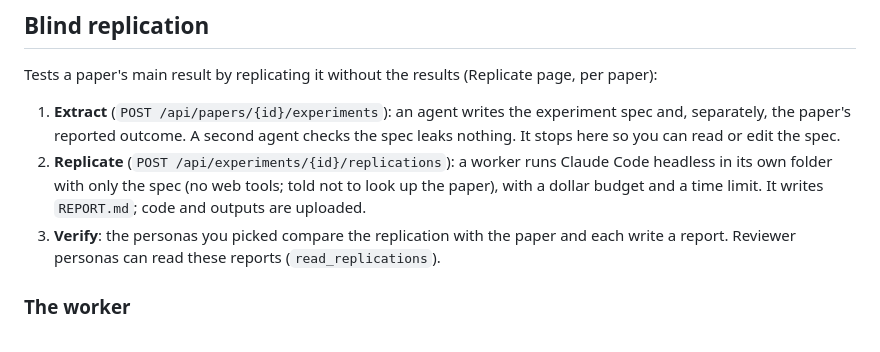
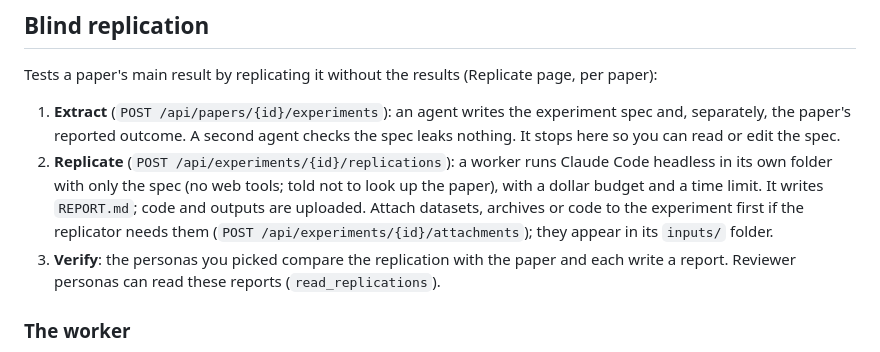
Before and after one commit to victordiaz/science_resocialized, a Markdown page: README.md, the part around the change. GitHub-like rendering.

```diff
--- a/README.md
+++ b/README.md
@@ -55,6 +55,8 @@ Tests a paper's main result by replicating it without the results (Replicate pag
 2. **Replicate** (`POST /api/experiments/{id}/replications`): a worker runs Claude Code headless
    in its own folder with only the spec (no web tools; told not to look up the paper), with a
    dollar budget and a time limit. It writes `REPORT.md`; code and outputs are uploaded.
+   Attach datasets, archives or code to the experiment first if the replicator needs them
+   (`POST /api/experiments/{id}/attachments`); they appear in its `inputs/` folder.
 3. **Verify**: the personas you picked compare the replication with the paper and each write a
    report. Reviewer personas can read these reports (`read_replications`).
 
```
Also changed, not shown: docs/overview.md (+10 -2 lines), docs/session-2026-11-07.md (+24 -1 lines), docs/screenshots/replicate-files.png (added), 12 other files.
